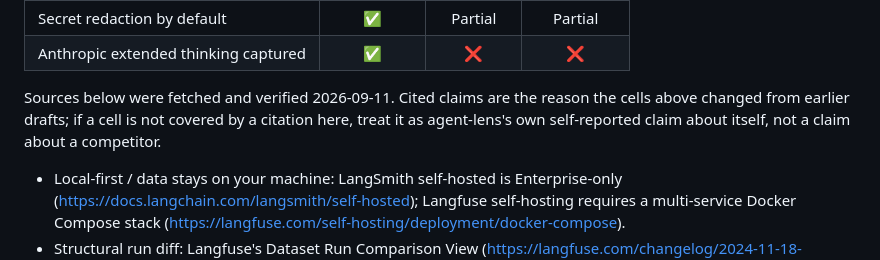
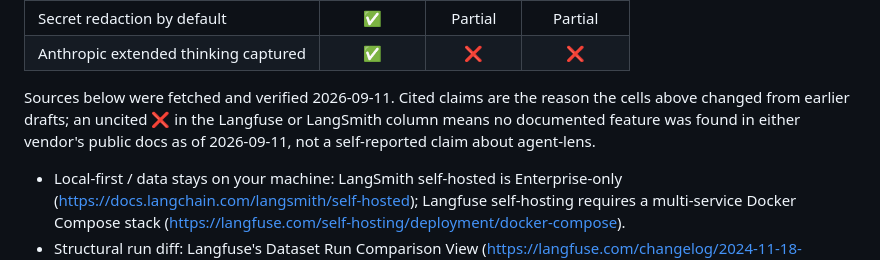
Before and after one commit to RAJUSHANIGARAPU/agent-lens, a Markdown page: README.md, the part around the change. Drawn GitHub-style.

Commit message:
Fix comparison-table disclaimer to not misclassify uncited competitor cells as self-claims
The sentence after the feature table said an uncited cell should be
read as agent-lens's own self-reported claim about itself. That's
backwards for the uncited red X cells in the Langfuse/LangSmith
columns (pause mid-run, fork from any call, fork lineage trace,
zero-infra setup) -- those are claims that the competitor lacks the
feature, not claims about agent-lens. Reworded to say an uncited X
means no documented feature was found in the vendor's public docs as
of the fetch date.

```diff
--- a/README.md
+++ b/README.md
@@ -300,7 +300,7 @@ Not trying to replace hosted trace-analysis platforms like Langfuse or LangSmith
 | Secret redaction by default           | ✅         | Partial         | Partial   |
 | Anthropic extended thinking captured  | ✅         | ❌              | ❌        |
 
-Sources below were fetched and verified 2026-09-11. Cited claims are the reason the cells above changed from earlier drafts; if a cell is not covered by a citation here, treat it as agent-lens's own self-reported claim about itself, not a claim about a competitor.
+Sources below were fetched and verified 2026-09-11. Cited claims are the reason the cells above changed from earlier drafts; an uncited ❌ in the Langfuse or LangSmith column means no documented feature was found in either vendor's public docs as of 2026-09-11, not a self-reported claim about agent-lens.
 
 - Local-first / data stays on your machine: LangSmith self-hosted is Enterprise-only (https://docs.langchain.com/langsmith/self-hosted); Langfuse self-hosting requires a multi-service Docker Compose stack (https://langfuse.com/self-hosting/deployment/docker-compose).
 - Structural run diff: Langfuse's Dataset Run Comparison View (https://langfuse.com/changelog/2024-11-18-dataset-runs-comparison-view) and LangSmith's experiment diff view (https://docs.langchain.com/langsmith/compare-experiment-results) both diff dataset/experiment batch runs, not arbitrary on-demand run pairs — agent-lens's diff endpoint works on any two runs.
```
